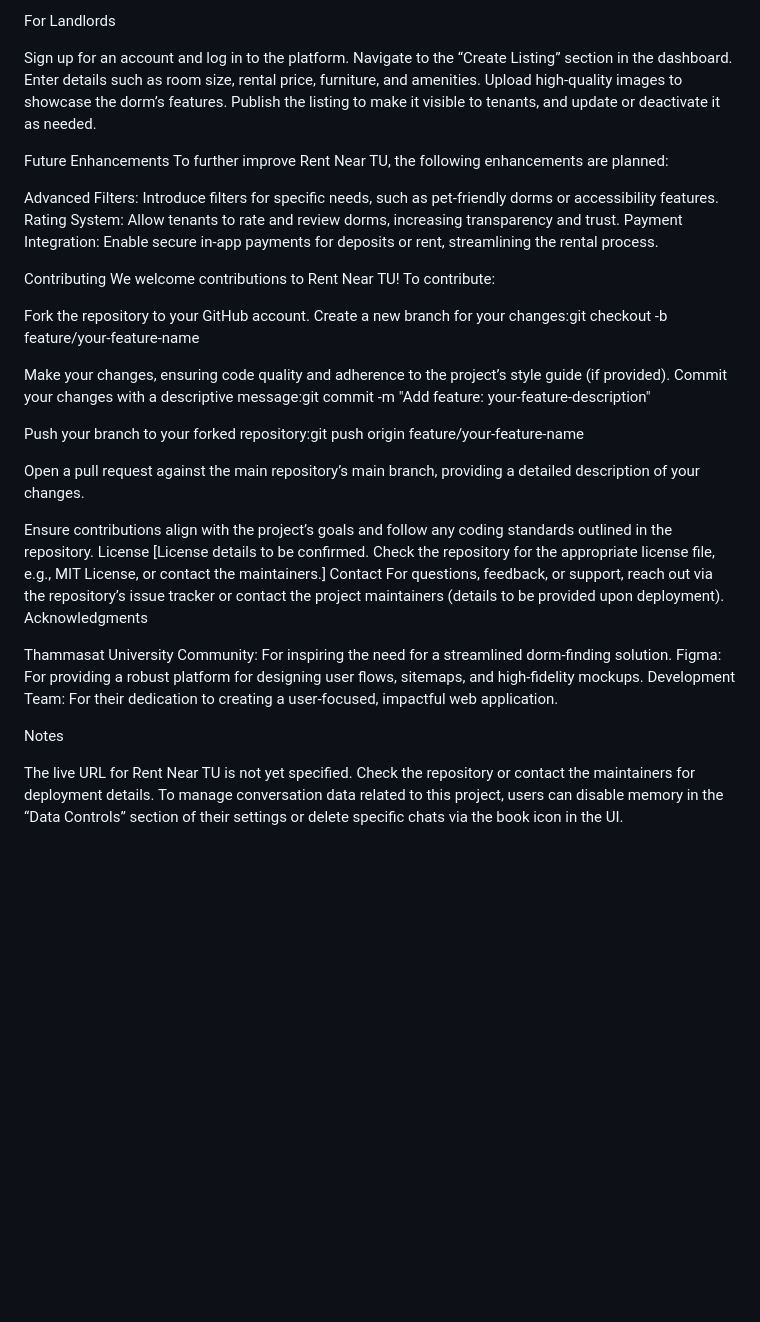
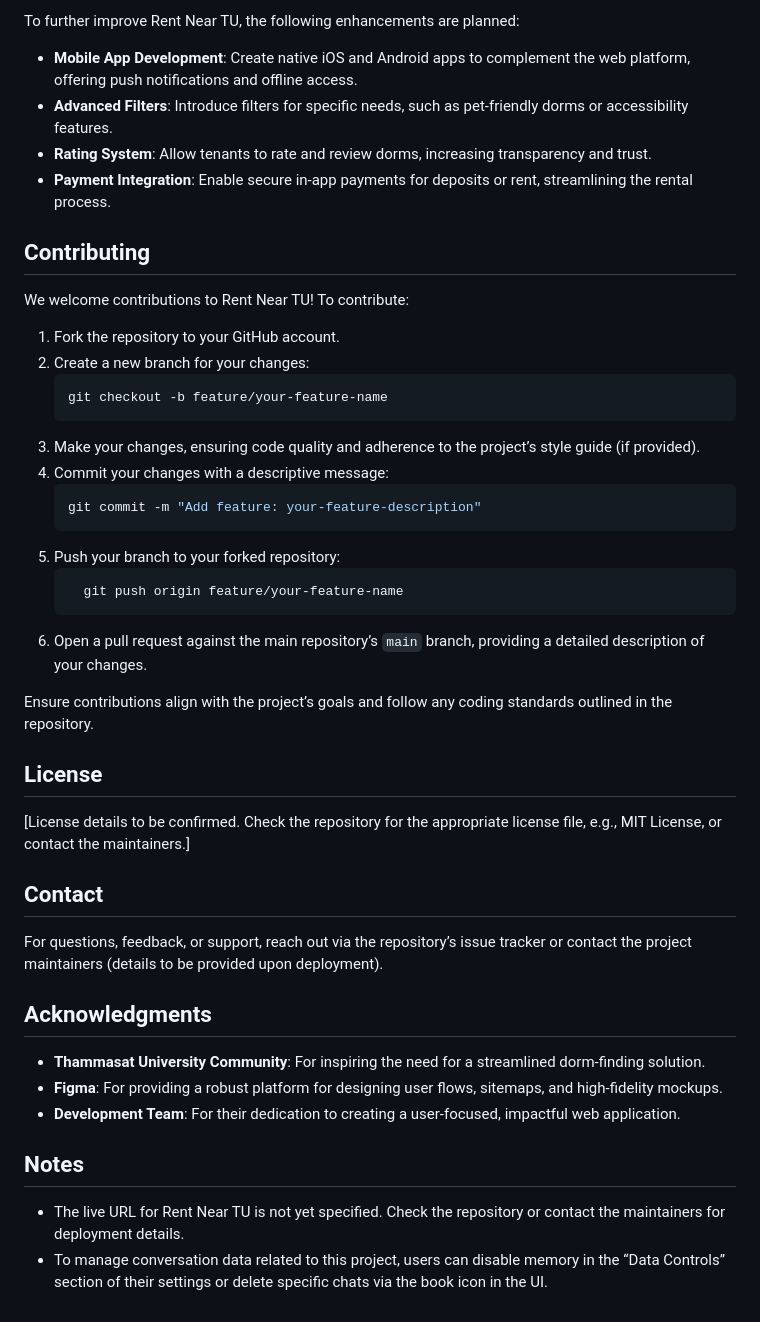
Before and after one commit to Xuli2317/DSI202, a Markdown page: README.md, the part around the change printed below. GitHub-like rendering; blank space fills up the shorter version.

````diff
--- a/README.md
+++ b/README.md
@@ -109,47 +116,47 @@ Contact the landlord directly to inquire about availability, negotiate terms, or
 
-For Landlords
+To further improve Rent Near TU, the following enhancements are planned:
+- **Mobile App Development**: Create native iOS and Android apps to complement the web platform, offering push notifications and offline access.
+- **Advanced Filters**: Introduce filters for specific needs, such as pet-friendly dorms or accessibility features.
+- **Rating System**: Allow tenants to rate and review dorms, increasing transparency and trust.
+- **Payment Integration**: Enable secure in-app payments for deposits or rent, streamlining the rental process.
 
-Sign up for an account and log in to the platform.
-Navigate to the “Create Listing” section in the dashboard.
-Enter details such as room size, rental price, furniture, and amenities.
-Upload high-quality images to showcase the dorm’s features.
-Publish the listing to make it visible to tenants, and update or deactivate it as needed.
+## **Contributing**
 
-Future Enhancements
-To further improve Rent Near TU, the following enhancements are planned:
-
-Advanced Filters: Introduce filters for specific needs, such as pet-friendly dorms or accessibility features.
-Rating System: Allow tenants to rate and review dorms, increasing transparency and trust.
-Payment Integration: Enable secure in-app payments for deposits or rent, streamlining the rental process.
-
-Contributing
 We welcome contributions to Rent Near TU! To contribute:
 
-Fork the repository to your GitHub account.
-Create a new branch for your changes:git checkout -b feature/your-feature-name
-
-
-Make your changes, ensuring code quality and adherence to the project’s style guide (if provided).
-Commit your changes with a descriptive message:git commit -m "Add feature: your-feature-description"
-
-
-Push your branch to your forked repository:git push origin feature/your-feature-name
-
-
-Open a pull request against the main repository’s main branch, providing a detailed description of your changes.
+1. Fork the repository to your GitHub account.
+2. Create a new branch for your changes:
+   ```bash
+   git checkout -b feature/your-feature-name
+   ```
+3. Make your changes, ensuring code quality and adherence to the project’s style guide (if provided).
+4. Commit your changes with a descriptive message:
+   ```bash
+   git commit -m "Add feature: your-feature-description"
+   ```
+5. Push your branch to your forked repository:
+   ```bash
+     git push origin feature/your-feature-name
+     ```
+6. Open a pull request against the main repository’s `main` branch, providing a detailed description of your changes.
 
 Ensure contributions align with the project’s goals and follow any coding standards outlined in the repository.
-License
+
+## **License**
+
 [License details to be confirmed. Check the repository for the appropriate license file, e.g., MIT License, or contact the maintainers.]
-Contact
+
+## **Contact**
+
 For questions, feedback, or support, reach out via the repository’s issue tracker or contact the project maintainers (details to be provided upon deployment).
-Acknowledgments
 
-Thammasat University Community: For inspiring the need for a streamlined dorm-finding solution.
-Figma: For providing a robust platform for designing user flows, sitemaps, and high-fidelity mockups.
-Development Team: For their dedication to creating a user-focused, impactful web application.
+## **Acknowledgments**
 
-Notes
+- **Thammasat University Community**: For inspiring the need for a streamlined dorm-finding solution.
+- **Figma**: For providing a robust platform for designing user flows, sitemaps, and high-fidelity mockups.
+- **Development Team**: For their dedication to creating a user-focused, impactful web application.
 
-The live URL for Rent Near TU is not yet specified. Check the repository or contact the maintainers for deployment details.
-To manage conversation data related to this project, users can disable memory in the “Data Controls” section of their settings or delete specific chats via the book icon in the UI.
+## **Notes**
+
+- The live URL for Rent Near TU is not yet specified. Check the repository or contact the maintainers for deployment details.
+- To manage conversation data related to this project, users can disable memory in the “Data Controls” section of their settings or delete specific chats via the book icon in the UI.
````
Also changed, not shown: other parts of README.md (+91 -84 lines).
